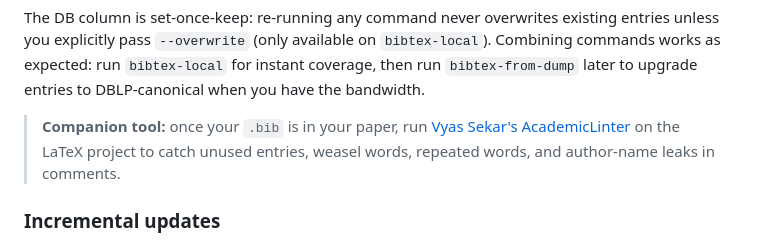
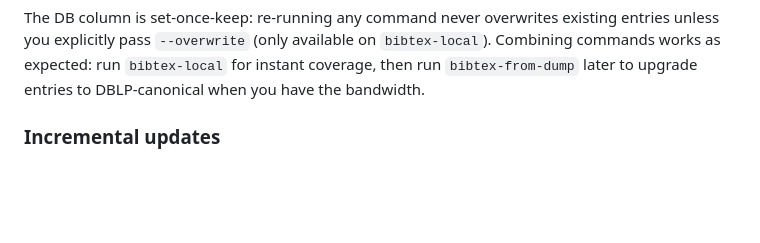
Before and after one commit to sidneibarbieri/topVenues, a Markdown page: README.md, the part around the change. Drawn GitHub-style; blank space fills up the shorter version.

Commit message:
Remove auxiliary linter note from README

```diff
--- a/README.md
+++ b/README.md
@@ -139,11 +139,6 @@ existing entries unless you explicitly pass `--overwrite` (only
 available on `bibtex-local`). Combining commands works as expected:
 run `bibtex-local` for instant coverage, then run `bibtex-from-dump`
 later to upgrade entries to DBLP-canonical when you have the bandwidth.
-
-> **Companion tool:** once your `.bib` is in your paper, run
-> [Vyas Sekar's AcademicLinter](https://github.com/vyassekar/AcademicLinter)
-> on the LaTeX project to catch unused entries, weasel words, repeated
-> words, and author-name leaks in comments.
 
 ### Incremental updates
 
```
